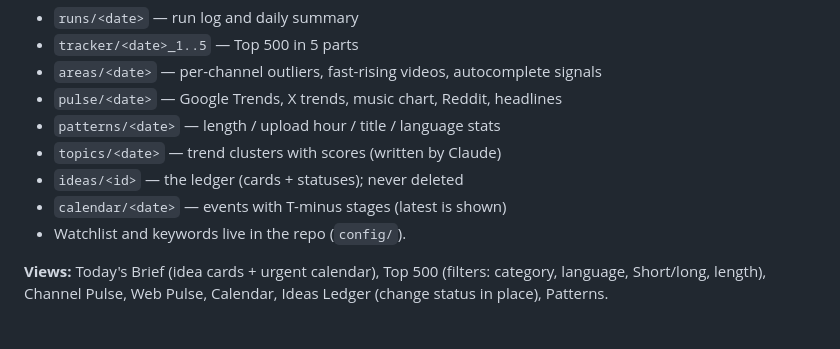
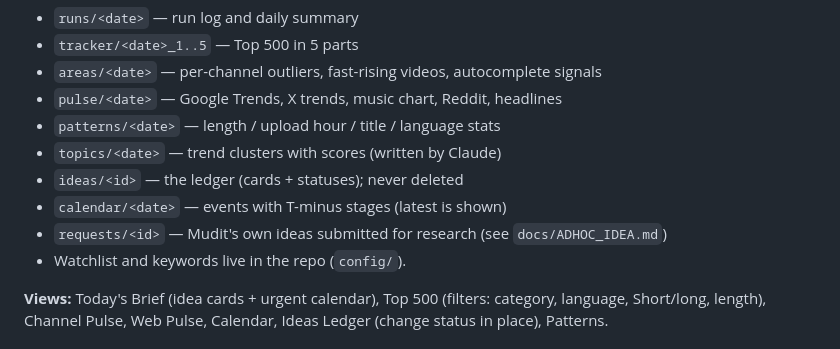
Before and after one commit to mudit4158/yt-trend-tracker, a Markdown page: docs/playbook.md, the part around the change. Rendered like a GitHub page.

Commit message:
Playbook: requests collection
Co-Authored-By: Claude Opus 5.5 <noreply@anthropic.com>
Claude-Session: https://claude.ai/code/session_016Df3sCfgiqS6o9MvRJBSCM

```diff
--- a/docs/playbook.md
+++ b/docs/playbook.md
@@ -293,6 +293,7 @@ Private artifact **Roz Trend Desk** (https://claude.ai/artifact/4p6KRtvJrjLDfYiK
 - `topics/<date>` — trend clusters with scores (written by Claude)
 - `ideas/<id>` — the ledger (cards + statuses); never deleted
 - `calendar/<date>` — events with T-minus stages (latest is shown)
+- `requests/<id>` — Mudit's own ideas submitted for research (see `docs/ADHOC_IDEA.md`)
 - Watchlist and keywords live in the repo (`config/`).
 
 **Views:** Today's Brief (idea cards + urgent calendar), Top 500 (filters: category, language, Short/long, length), Channel Pulse, Web Pulse, Calendar, Ideas Ledger (change status in place), Patterns.
```
